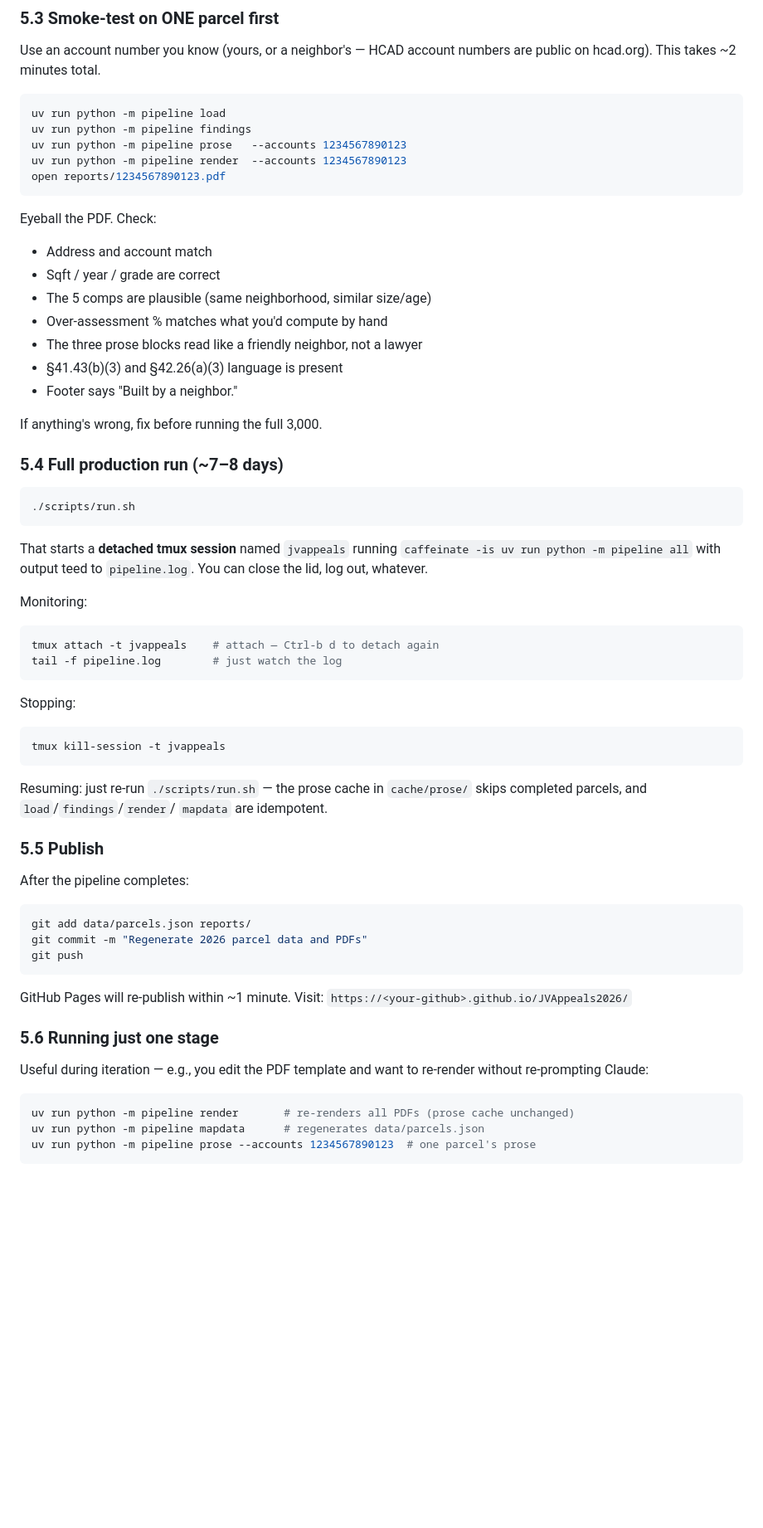
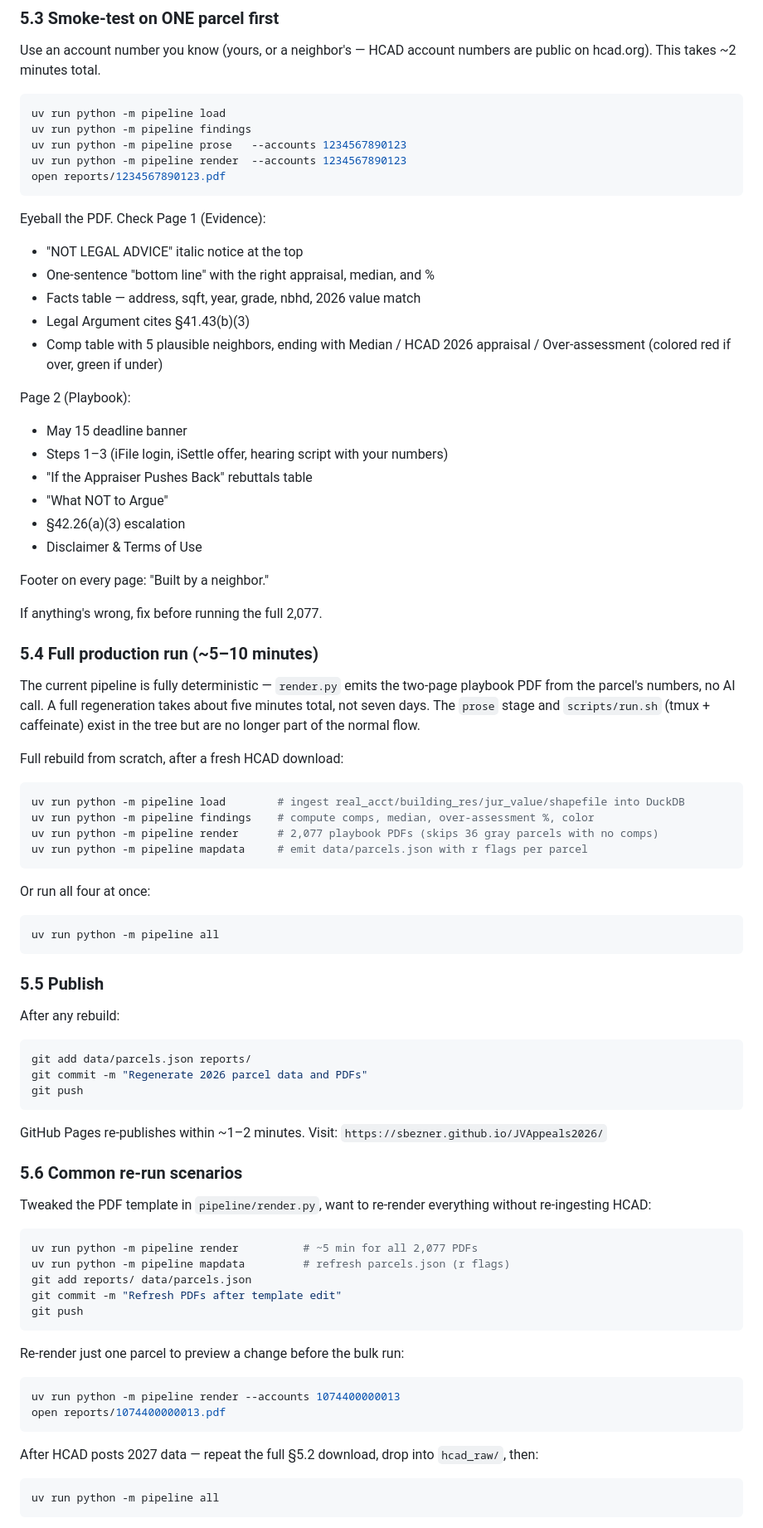
Before and after one commit to sbezner/JVAppeals2026, a Markdown page: CLAUDE.md, the part around one of its changes. Shown at 83% size. GitHub-like rendering; blank space fills up the shorter version.

Commit message:
Update CLAUDE.md runbook: deterministic template only, ~5 min regenerate
§2 design decisions: remove 'claude -p headless' as current path; note
that render.py is deterministic string-formatting and prose.py is not
wired into the standard flow.

§4 status: move the 'full production run' open item into a
shipped-2026-04-19 block with the decision to drop AI prose entirely.

§5.3 smoke-test checklist: update from 'three prose blocks' to the
new two-page playbook layout (Evidence on Page 1, Playbook on Page 2).

§5.4 full production run: replace the 7–8-day tmux/caffeinate narrative
with the actual current workflow (~5–10 minutes, deterministic).

§5.6 common re-run scenarios: document the three real re-run flows —
template tweak, one-parcel preview, fresh HCAD data next year.

Co-Authored-By: Claude Opus 4.7 (1M context) <noreply@anthropic.com>

````diff
--- a/CLAUDE.md
+++ b/CLAUDE.md
@@ -272,47 +283,52 @@ uv run python -m pipeline render  --accounts 1234567890123
 open reports/1234567890123.pdf
 ```
 
-Eyeball the PDF. Check:
-- Address and account match
-- Sqft / year / grade are correct
-- The 5 comps are plausible (same neighborhood, similar size/age)
-- Over-assessment % matches what you'd compute by hand
-- The three prose blocks read like a friendly neighbor, not a lawyer
-- §41.43(b)(3) and §42.26(a)(3) language is present
-- Footer says "Built by a neighbor."
+Eyeball the PDF. Check Page 1 (Evidence):
+- "NOT LEGAL ADVICE" italic notice at the top
+- One-sentence "bottom line" with the right appraisal, median, and %
+- Facts table — address, sqft, year, grade, nbhd, 2026 value match
+- Legal Argument cites §41.43(b)(3)
+- Comp table with 5 plausible neighbors, ending with Median / HCAD
+  2026 appraisal / Over-assessment (colored red if over, green if under)
 
-If anything's wrong, fix before running the full 3,000.
+Page 2 (Playbook):
+- May 15 deadline banner
+- Steps 1–3 (iFile login, iSettle offer, hearing script with your numbers)
+- "If the Appraiser Pushes Back" rebuttals table
+- "What NOT to Argue"
+- §42.26(a)(3) escalation
+- Disclaimer & Terms of Use
 
-### 5.4 Full production run (~7–8 days)
+Footer on every page: "Built by a neighbor."
+
+If anything's wrong, fix before running the full 2,077.
+
+### 5.4 Full production run (~5–10 minutes)
+
+The current pipeline is fully deterministic — `render.py` emits the
+two-page playbook PDF from the parcel's numbers, no AI call. A full
+regeneration takes about five minutes total, not seven days. The
+`prose` stage and `scripts/run.sh` (tmux + caffeinate) exist in the
+tree but are no longer part of the normal flow.
+
+Full rebuild from scratch, after a fresh HCAD download:
 
 ```bash
-./scripts/run.sh
+uv run python -m pipeline load        # ingest real_acct/building_res/jur_value/shapefile into DuckDB
+uv run python -m pipeline findings    # compute comps, median, over-assessment %, color
+uv run python -m pipeline render      # 2,077 playbook PDFs (skips 36 gray parcels with no comps)
+uv run python -m pipeline mapdata     # emit data/parcels.json with r flags per parcel
 ```
 
-That starts a **detached tmux session** named `jvappeals` running
-`caffeinate -is uv run python -m pipeline all` with output teed to
-`pipeline.log`. You can close the lid, log out, whatever.
-
-Monitoring:
+Or run all four at once:
 
 ```bash
-tmux attach -t jvappeals    # attach — Ctrl-b d to detach again
-tail -f pipeline.log        # just watch the log
+uv run python -m pipeline all
 ```
-
-Stopping:
-
-```bash
-tmux kill-session -t jvappeals
-```
-
-Resuming: just re-run `./scripts/run.sh` — the prose cache in
-`cache/prose/` skips completed parcels, and `load`/`findings`/`render`/
-`mapdata` are idempotent.
 
 ### 5.5 Publish
 
-After the pipeline completes:
+After any rebuild:
 
 ```bash
 git add data/parcels.json reports/
@@ -320,16 +336,33 @@ git commit -m "Regenerate 2026 parcel data and PDFs"
 git push
 ```
 
-GitHub Pages will re-publish within ~1 minute. Visit:
-`https://<your-github>.github.io/JVAppeals2026/`
+GitHub Pages re-publishes within ~1–2 minutes. Visit:
+`https://sbezner.github.io/JVAppeals2026/`
 
-### 5.6 Running just one stage
+### 5.6 Common re-run scenarios
 
-Useful during iteration — e.g., you edit the PDF template and want to
-re-render without re-prompting Claude:
+Tweaked the PDF template in `pipeline/render.py`, want to re-render
+everything without re-ingesting HCAD:
 
 ```bash
-uv run python -m pipeline render       # re-renders all PDFs (prose cache unchanged)
-uv run python -m pipeline mapdata      # regenerates data/parcels.json
-uv run python -m pipeline prose --accounts 1234567890123  # one parcel's prose
+uv run python -m pipeline render          # ~5 min for all 2,077 PDFs
+uv run python -m pipeline mapdata         # refresh parcels.json (r flags)
+git add reports/ data/parcels.json
+git commit -m "Refresh PDFs after template edit"
+git push
 ```
+
+Re-render just one parcel to preview a change before the bulk run:
+
+```bash
+uv run python -m pipeline render --accounts 1074400000013
+open reports/1074400000013.pdf
+```
+
+After HCAD posts 2027 data — repeat the full §5.2 download, drop into
+`hcad_raw/`, then:
+
+```bash
+uv run python -m pipeline all
+```
+
````
Also changed, not shown: other parts of CLAUDE.md (+25 -11 lines).
